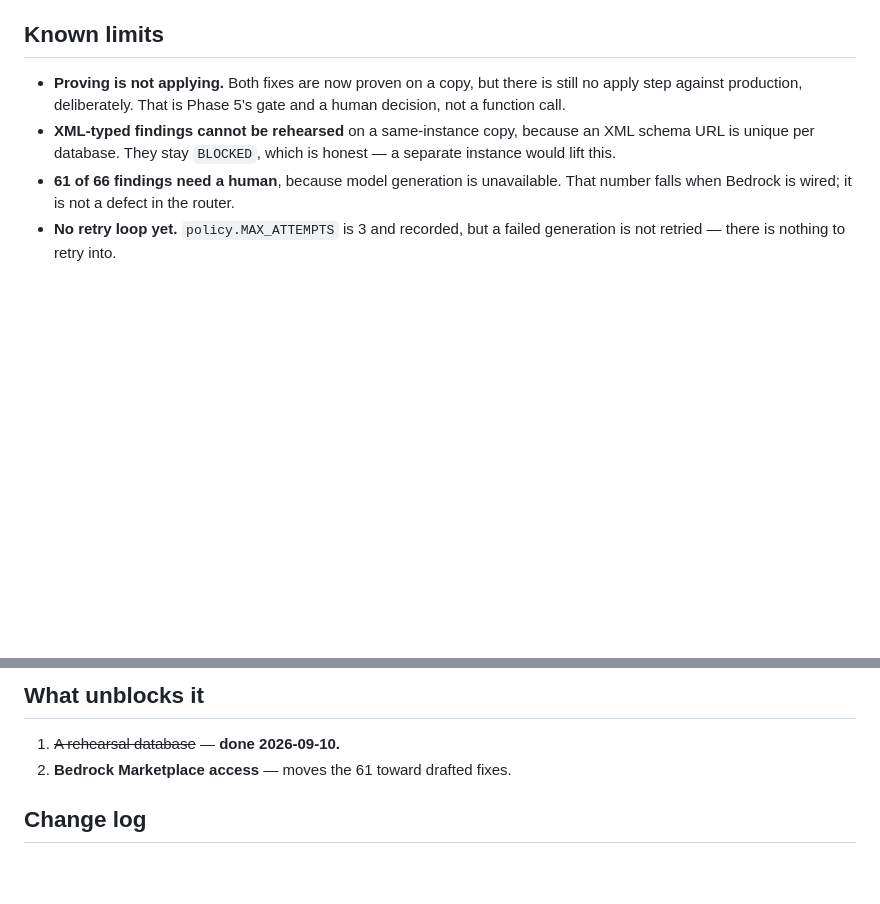
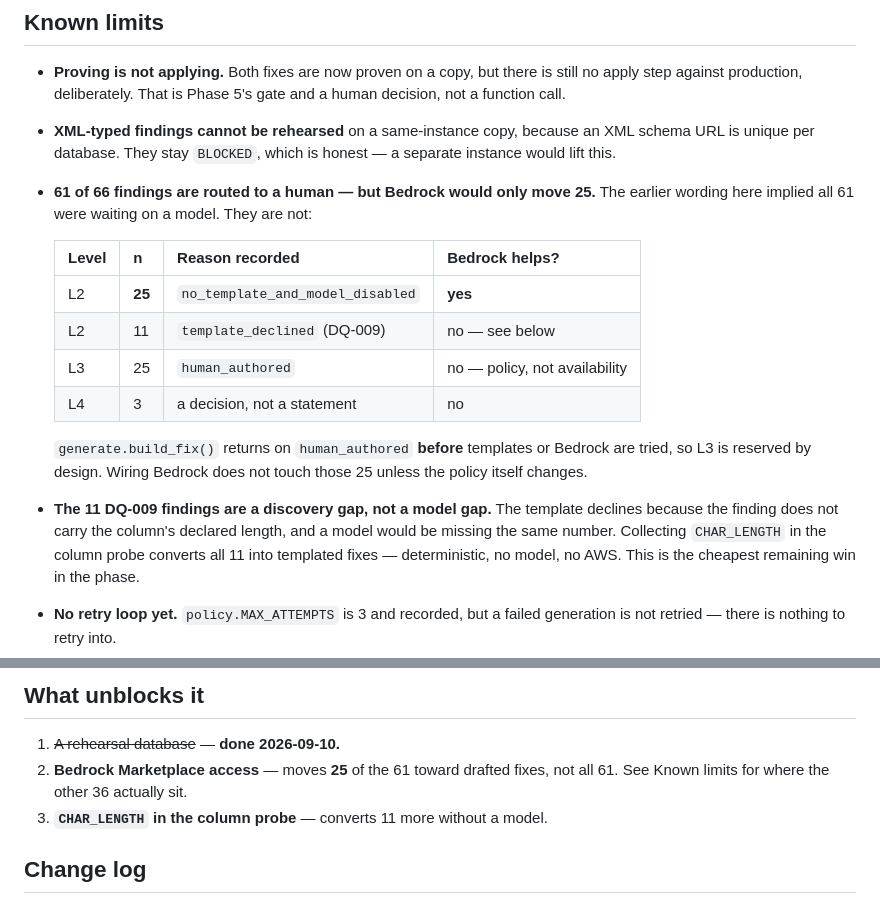
Before and after one commit to TSGuru0111/dbshift, a Markdown page: docs/phases/phase-04-remediate.md, 2 parts joined by grey strips. Rendered like a GitHub page; blank space fills up the shorter version.

Commit message:
docs: correct what Bedrock would actually unblock in Phase 4
The phase file said "61 of 66 findings need a human, because model
generation is unavailable". That reads as though all 61 are waiting on
Bedrock. Counting the recorded reasons in the plan, only 25 are:

  L2  25  no_template_and_model_disabled   <- Bedrock helps
  L2  11  template_declined (DQ-009)       <- missing data, not a model
  L3  25  human_authored                   <- policy, not availability
  L4   3  a decision, not a statement

generate.build_fix() returns on human_authored before templates or Bedrock
are tried, so L3 is reserved by design and wiring a model does not touch
it. And DQ-009 declines because the finding does not carry the column's
declared length -- a model would be missing the same number, so collecting
CHAR_LENGTH in the column probe fixes all 11 with no model and no AWS.

Recorded as the cheapest remaining win in the phase, ahead of Bedrock.

Co-Authored-By: Claude Opus 5 <noreply@anthropic.com>

```diff
--- a/docs/phases/phase-04-remediate.md
+++ b/docs/phases/phase-04-remediate.md
@@ -132,8 +132,25 @@ console cannot claim a model produced a fix while invoke is blocked.
 - **XML-typed findings cannot be rehearsed** on a same-instance copy, because an
   XML schema URL is unique per database. They stay `BLOCKED`, which is honest —
   a separate instance would lift this.
-- **61 of 66 findings need a human**, because model generation is unavailable.
-  That number falls when Bedrock is wired; it is not a defect in the router.
+- **61 of 66 findings are routed to a human — but Bedrock would only move 25.**
+  The earlier wording here implied all 61 were waiting on a model. They are not:
+
+  | Level | n | Reason recorded | Bedrock helps? |
+  |---|---|---|---|
+  | L2 | **25** | `no_template_and_model_disabled` | **yes** |
+  | L2 | 11 | `template_declined` (DQ-009) | no — see below |
+  | L3 | 25 | `human_authored` | no — policy, not availability |
+  | L4 | 3 | a decision, not a statement | no |
+
+  `generate.build_fix()` returns on `human_authored` **before** templates or
+  Bedrock are tried, so L3 is reserved by design. Wiring Bedrock does not touch
+  those 25 unless the policy itself changes.
+
+- **The 11 DQ-009 findings are a discovery gap, not a model gap.** The template
+  declines because the finding does not carry the column's declared length, and
+  a model would be missing the same number. Collecting `CHAR_LENGTH` in the
+  column probe converts all 11 into templated fixes — deterministic, no model,
+  no AWS. This is the cheapest remaining win in the phase.
 - **No retry loop yet.** `policy.MAX_ATTEMPTS` is 3 and recorded, but a failed
   generation is not retried — there is nothing to retry into.
 - **The two `OPS` criticals are source-side.** `ALTER DATABASE ARCHIVELOG` needs a
@@ -156,7 +173,9 @@ Console: **Phase 4 - Remediate**.
 ## What unblocks it
 
 1. ~~A rehearsal database~~ — **done 2026-09-10.**
-2. **Bedrock Marketplace access** — moves the 61 toward drafted fixes.
+2. **Bedrock Marketplace access** — moves **25** of the 61 toward drafted fixes,
+   not all 61. See Known limits for where the other 36 actually sit.
+3. **`CHAR_LENGTH` in the column probe** — converts 11 more without a model.
 
 ## Change log
 
```
